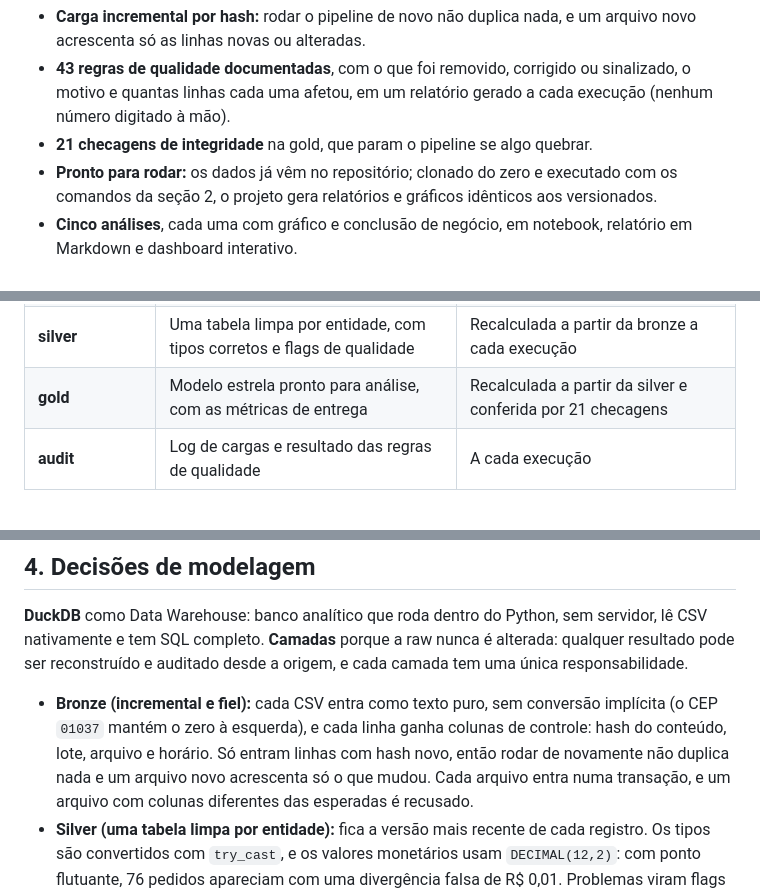
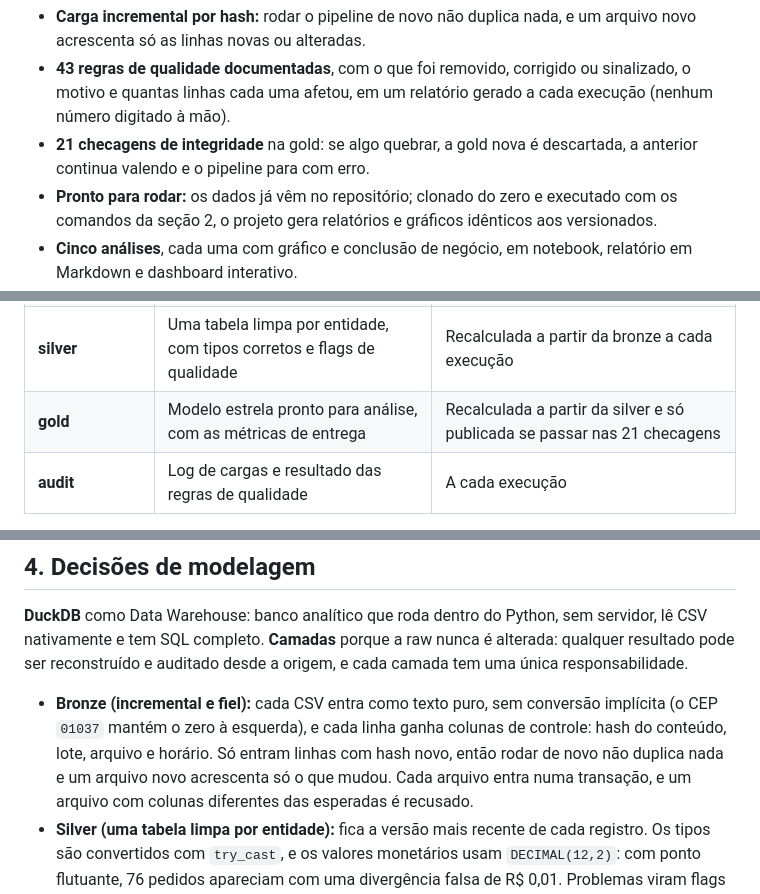
Before and after one commit to arthurgomesf/olist-ecommerce-pipeline, a Markdown page: README.md, 3 parts joined by grey strips. GitHub-like rendering.

```diff
--- a/README.md
+++ b/README.md
@@ -12,7 +12,8 @@ dashboard em Streamlit.
 - **43 regras de qualidade documentadas**, com o que foi removido, corrigido ou sinalizado, o motivo
   e quantas linhas cada uma afetou, em um relatório gerado a cada execução (nenhum número digitado
   à mão).
-- **21 checagens de integridade** na gold, que param o pipeline se algo quebrar.
+- **21 checagens de integridade** na gold: se algo quebrar, a gold nova é descartada, a anterior
+  continua valendo e o pipeline para com erro.
 - **Pronto para rodar:** os dados já vêm no repositório; clonado do zero e executado com os
   comandos da seção 2, o projeto gera relatórios e gráficos idênticos aos versionados.
 - **Cinco análises**, cada uma com gráfico e conclusão de negócio, em notebook, relatório em
@@ -49,7 +50,7 @@ flowchart LR
 | **raw** (`data/raw/`) | Os CSVs originais, nunca alterados | Arquivos novos são acrescentados à pasta |
 | **bronze** | Cópia fiel dos CSVs (tudo como texto) + colunas de controle | Só recebe inserções, controladas por hash |
 | **silver** | Uma tabela limpa por entidade, com tipos corretos e flags de qualidade | Recalculada a partir da bronze a cada execução |
-| **gold** | Modelo estrela pronto para análise, com as métricas de entrega | Recalculada a partir da silver e conferida por 21 checagens |
+| **gold** | Modelo estrela pronto para análise, com as métricas de entrega | Recalculada a partir da silver e só publicada se passar nas 21 checagens |
 | **audit** | Log de cargas e resultado das regras de qualidade | A cada execução |
 
 Tudo roda localmente, sem servidor: o Data Warehouse é um único arquivo (`warehouse/olist.duckdb`).
@@ -150,7 +151,7 @@ ser reconstruído e auditado desde a origem, e cada camada tem uma única respon
 
 - **Bronze (incremental e fiel):** cada CSV entra como texto puro, sem conversão implícita (o CEP
   `01037` mantém o zero à esquerda), e cada linha ganha colunas de controle: hash do conteúdo, lote,
-  arquivo e horário. Só entram linhas com hash novo, então rodar de novamente não duplica nada e um
+  arquivo e horário. Só entram linhas com hash novo, então rodar de novo não duplica nada e um
   arquivo novo acrescenta só o que mudou. Cada arquivo entra numa transação, e um arquivo com
   colunas diferentes das esperadas é recusado.
 - **Silver (uma tabela limpa por entidade):** fica a versão mais recente de cada registro. Os tipos
```
Also changed, not shown: other parts of README.md (+13 -10 lines), docs/analysis_report.md (+3 -3 lines), docs/figures/q1_receita_mensal.png, docs/figures/q2_prazo_por_estado.png, docs/figures/q3_nota_por_atraso.png, docs/figures/q4_frete_por_estado.png, docs/figures/q5_recompra.png, 5 other files.
